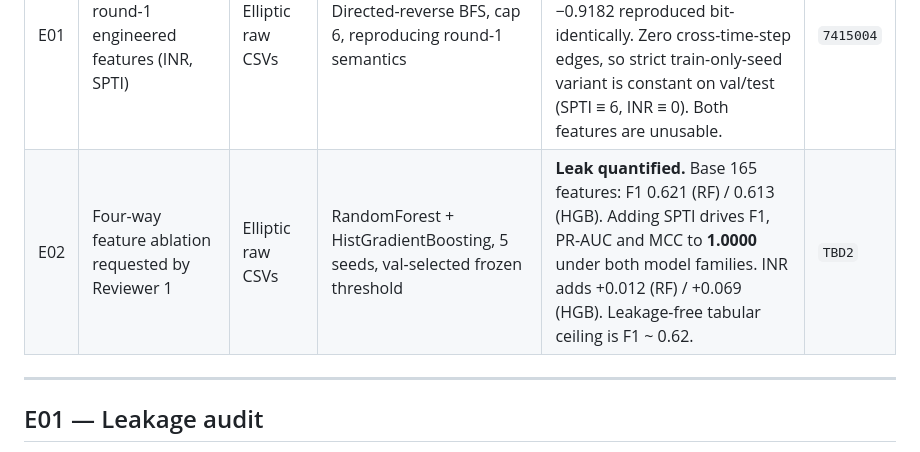
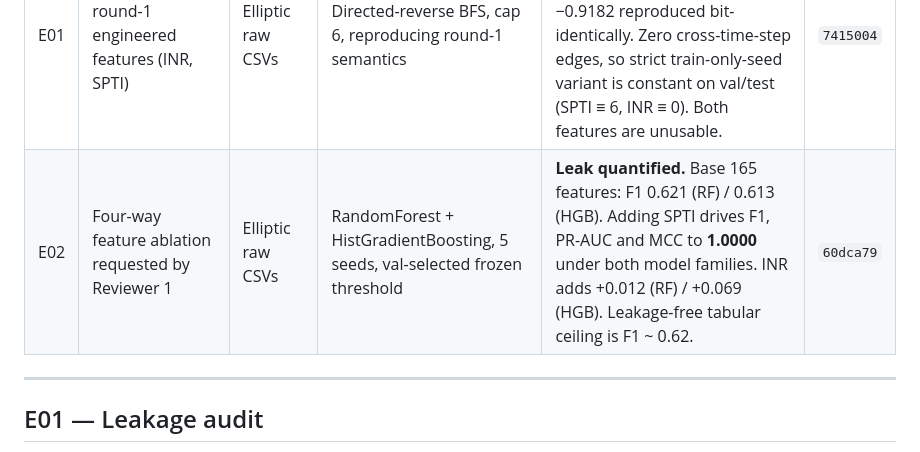
Before and after one commit to sagarkorde/CoinJoin, a Markdown page: research/EXPERIMENT_LOG.md, the part around the change. Drawn GitHub-style.

Commit message:
Record E02 commit hash
Co-Authored-By: Claude Opus 5 <noreply@anthropic.com>

```diff
--- a/research/EXPERIMENT_LOG.md
+++ b/research/EXPERIMENT_LOG.md
@@ -26,7 +26,7 @@ train = steps 1–34, validation = 35–41, test = 42–49.
 | ID | Modification | Data / version | Configuration | Main result | Commit |
 |---|---|---|---|---|---|
 | E01 | Leakage audit of round-1 engineered features (INR, SPTI) | Elliptic raw CSVs | Directed-reverse BFS, cap 6, reproducing round-1 semantics | **Leak confirmed.** SPTI == 0 for 4,545/4,545 illicit and 0/42,019 licit nodes (precision 1.000); r = −0.9182 reproduced bit-identically. Zero cross-time-step edges, so strict train-only-seed variant is constant on val/test (SPTI ≡ 6, INR ≡ 0). Both features are unusable. | `7415004` |
-| E02 | Four-way feature ablation requested by Reviewer 1 | Elliptic raw CSVs | RandomForest + HistGradientBoosting, 5 seeds, val-selected frozen threshold | **Leak quantified.** Base 165 features: F1 0.621 (RF) / 0.613 (HGB). Adding SPTI drives F1, PR-AUC and MCC to **1.0000** under both model families. INR adds +0.012 (RF) / +0.069 (HGB). Leakage-free tabular ceiling is F1 ~ 0.62. | `TBD2` |
+| E02 | Four-way feature ablation requested by Reviewer 1 | Elliptic raw CSVs | RandomForest + HistGradientBoosting, 5 seeds, val-selected frozen threshold | **Leak quantified.** Base 165 features: F1 0.621 (RF) / 0.613 (HGB). Adding SPTI drives F1, PR-AUC and MCC to **1.0000** under both model families. INR adds +0.012 (RF) / +0.069 (HGB). Leakage-free tabular ceiling is F1 ~ 0.62. | `60dca79` |
 
 ---
 
```
